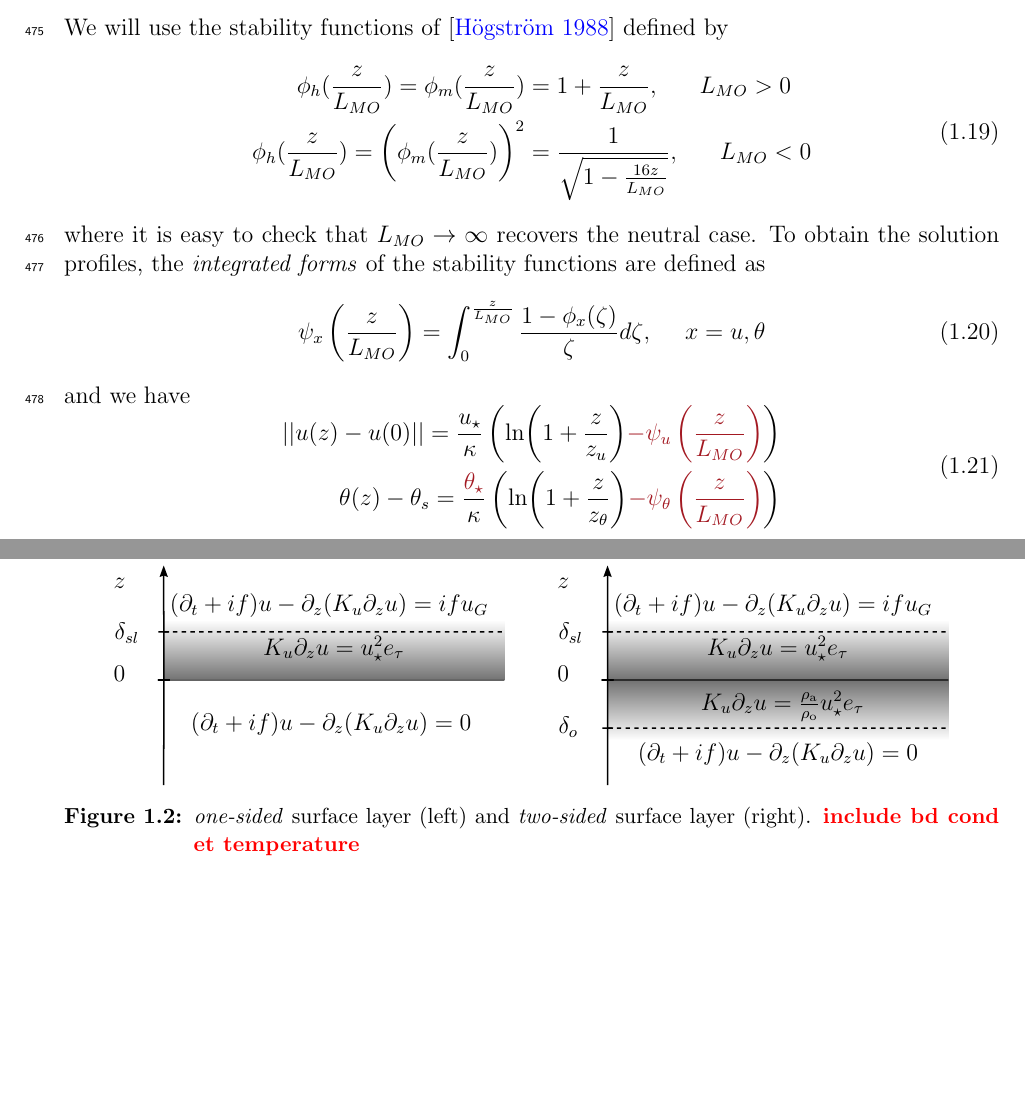
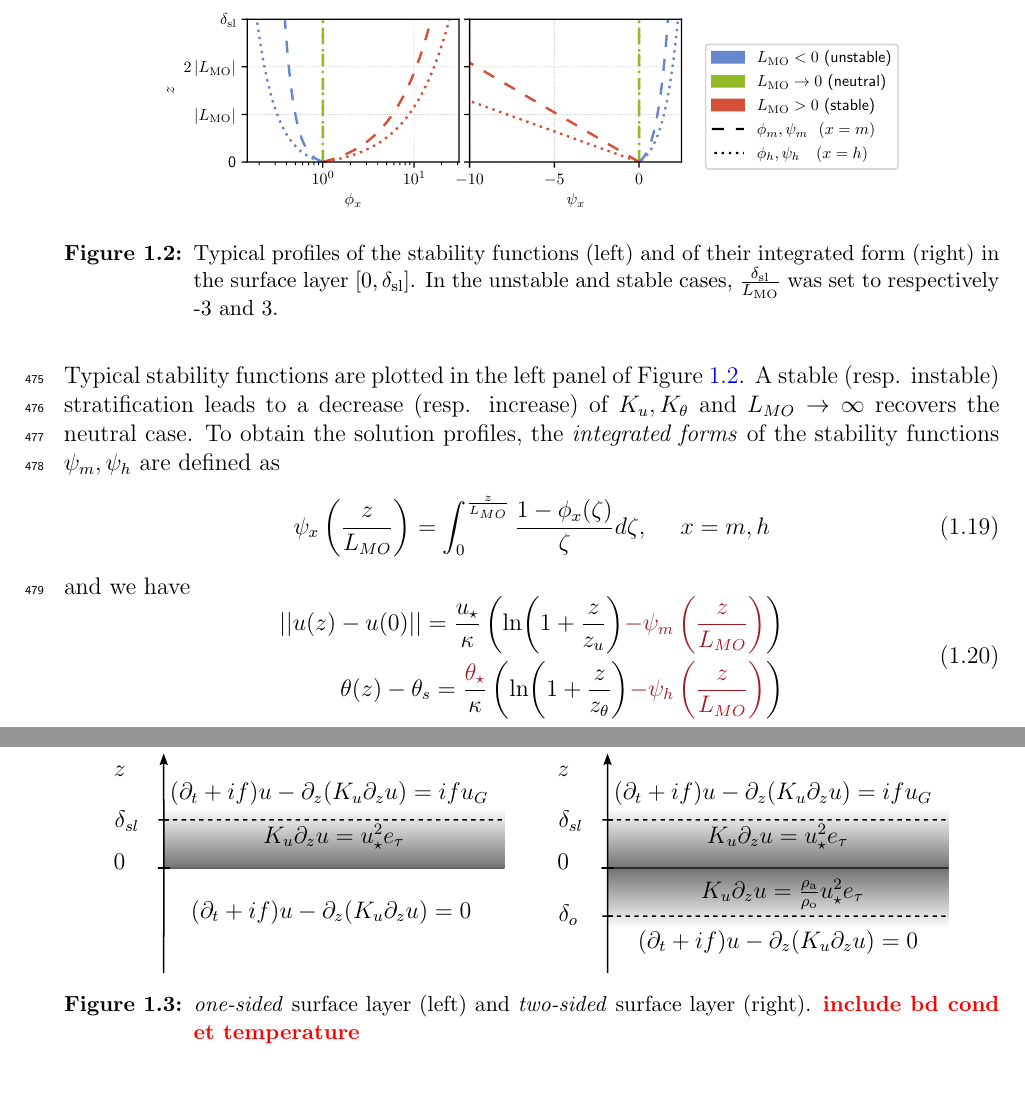
Before and after one commit to simon-clement/PhD-thesis, a LaTeX thesis (standalone_chapter.tex, which reads chapters/airseaSCM/airseaSCM.tex): two parts of pages 19 and 21 of 28, joined at a grey line, cut at the place of the change, the shorter picture padded with empty space. Compiled offline with pdfLaTeX.

Commit message:
added figure 1.2 for stability functions

```diff
--- a/chapters/airseaSCM/airseaSCM.tex
+++ b/chapters/airseaSCM/airseaSCM.tex
@@ -483,29 +483,31 @@ in \text{stability functions} $\phi_m, \phi_h$:
 	K_\theta &\propto (z+z_u)~ \phi_h(\frac{z}{L_{MO}})
 \end{aligned}
 \end{equation}
-We will use the stability functions of
-\citep{hogstrom_non-dimensional_1988} defined by
-\begin{equation}
-\begin{aligned}
-	\phi_h(\frac{z}{L_{MO}}) = \phi_m(\frac{z}{L_{MO}})
-	&= 1+ \frac{z}{L_{MO}},
-	~~~~~ L_{MO} > 0\\
-	\phi_h(\frac{z}{L_{MO}}) =
-	\left(\phi_m(\frac{z}{L_{MO}})\right)^2
-	&= \frac{1}{\sqrt{1 - \frac{16 z}{L_{MO}}}},
-	~~~~~L_{MO} < 0
-\end{aligned}
-\end{equation}
-where it is easy to check that $L_{MO}\rightarrow \infty$
-recovers the neutral case.
+Typical stability functions are plotted in the left panel of Figure
+\ref{fig:airseaSCM_stabilityfunctions}.
+A stable (resp. instable) stratification leads to a
+decrease (resp. increase) of $K_u, K_\theta$ and
+$L_{MO}\rightarrow \infty$ recovers the neutral case.
+\begin{figure}
+	\centering
+\includegraphics[scale=0.8]{images/stabilityfunctions.pdf}
+	\caption{Typical profiles of the stability functions (left)
+	and of their integrated form (right) in the
+	surface layer $[0,\delta_{\rm sl}]$. In the unstable
+	and stable cases, $\frac{\delta_{\rm sl}}{L_{\rm MO}}$
+	was set to respectively -3 and 3.
+	}
+	\label{fig:airseaSCM_stabilityfunctions}
+\end{figure}
 To obtain the solution profiles,
 the \textit{integrated forms}
-of the stability functions are defined as
+of the stability functions $\psi_m, \psi_h$
+are defined as
 \begin{equation}
 	\psi_x \left(\frac{z}{L_{MO}}\right)
 	= \int_0^{\frac{z}{L_{MO}}}
 	\frac{1 - \phi_x(\zeta)}{\zeta} d\zeta
-	, ~~~~x=u,\theta
+	, ~~~~x=m,h
 \end{equation}
 and we have
 \begin{equation}
@@ -514,14 +516,14 @@ and we have
 	||u(z)-u(0)|| = \frac{u_\star}{\kappa}
     \left(
 	\ln(1+\frac{z}{z_{u}})
-	\emphase{- \psi_u\left(\frac{z}{L_{MO}}\right)}
+	\emphase{- \psi_m\left(\frac{z}{L_{MO}}\right)}
     \right)
     \\
     \theta(z) - \theta_s =
 	\frac{\emphase{\theta_\star}}{\kappa}
     \left(
 	\ln(1+\frac{z}{z_{\theta}})
-	\emphase{- \psi_\theta\left(\frac{z}{L_{MO}}\right)}
+	\emphase{- \psi_h\left(\frac{z}{L_{MO}}\right)}
 \right)
 \end{aligned}
 \end{equation}
```
Also changed, not shown: chapters/airseaSCM/images/stabilityfunctions.pdf (added), chapters/airseaSCM/airseaSCM.tex (4 more changed lines).
